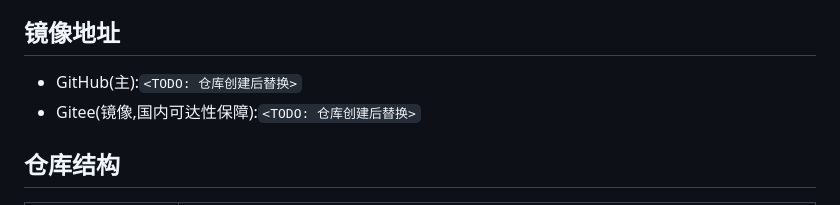
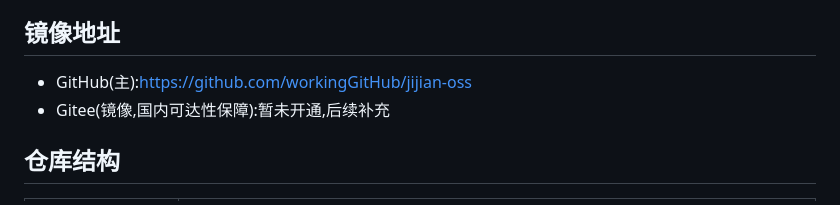
Before and after one commit to workingGitHub/jijian-oss, a Markdown page: README.md, the part around the change. GitHub-like rendering.

Commit message:
docs: 填入 GitHub 仓库地址(Gitee 镜像暂未开通)

```diff
--- a/README.md
+++ b/README.md
@@ -6,8 +6,8 @@
 
 ## 镜像地址
 
-- GitHub(主):`<TODO: 仓库创建后替换>`
-- Gitee(镜像,国内可达性保障):`<TODO: 仓库创建后替换>`
+- GitHub(主):https://github.com/workingGitHub/jijian-oss
+- Gitee(镜像,国内可达性保障):暂未开通,后续补充
 
 ## 仓库结构
 
```
